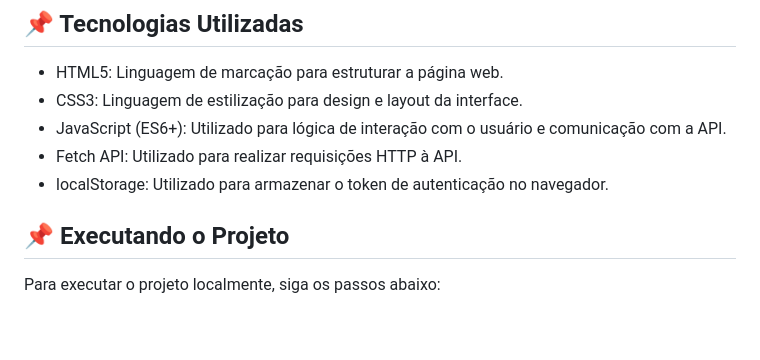
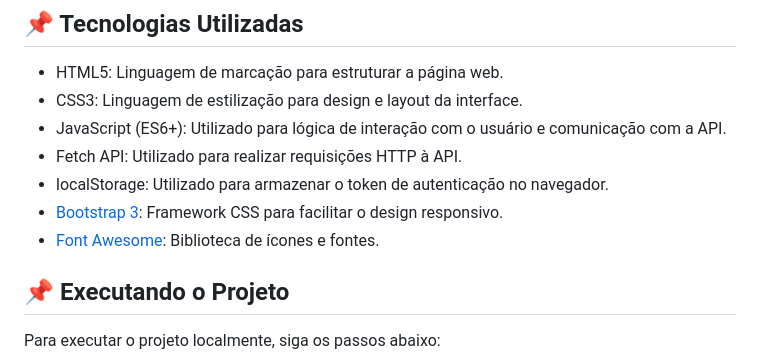
Before and after one commit to anjdric/sprint1-mvp-frontend, a Markdown page: README.md, the part around the change. Rendered like a GitHub page; blank space fills up the shorter version.

```diff
--- a/README.md
+++ b/README.md
@@ -62,6 +62,8 @@ O projeto está organizado da seguinte forma:
 - JavaScript (ES6+): Utilizado para lógica de interação com o usuário e comunicação com a API.
 - Fetch API: Utilizado para realizar requisições HTTP à API.
 - localStorage: Utilizado para armazenar o token de autenticação no navegador.
+- [Bootstrap 3](https://getbootstrap.com/docs/3.4/): Framework CSS para facilitar o design responsivo.
+- [Font Awesome](https://fontawesome.com/): Biblioteca de ícones e fontes.
 
 ## 📌 Executando o Projeto
 
```
